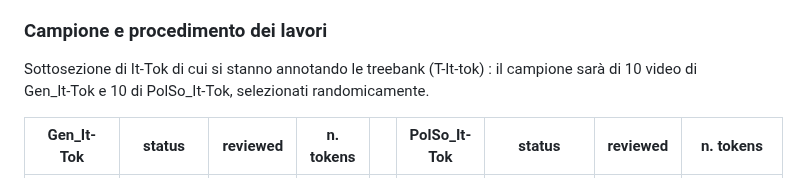
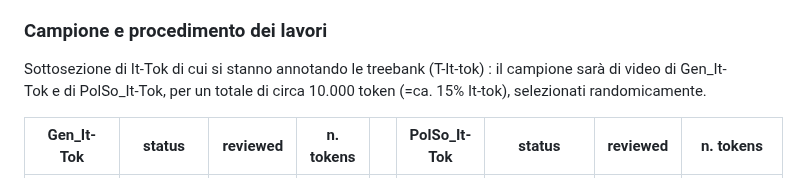
Before and after one commit to cabinsix/It-Tok, a Markdown page: README.md, the part around the change. Drawn GitHub-style.

```diff
--- a/README.md
+++ b/README.md
@@ -32,7 +32,7 @@ La sezione di It-tok in annotazione come treebank è consultabile su Arborator (
 
 ### Campione e procedimento dei lavori ###
 
-Sottosezione di It-Tok di cui si stanno annotando le treebank (T-It-tok) : il campione sarà di 10 video di Gen_It-Tok e 10 di PolSo_It-Tok, selezionati randomicamente.
+Sottosezione di It-Tok di cui si stanno annotando le treebank (T-It-tok) : il campione sarà di video di Gen_It-Tok e  di PolSo_It-Tok, per un totale di circa 10.000 token (=ca. 15% It-tok), selezionati randomicamente.
 
 | Gen_It-Tok    |    status     | reviewed     | n. tokens       |     | PolSo_It-Tok  |    status       | reviewed     | n. tokens |
 | ------------- | ------------- | ------------- |  ------------- |-----| ------------- | ------------- | ------------- |  ------------- |
```
